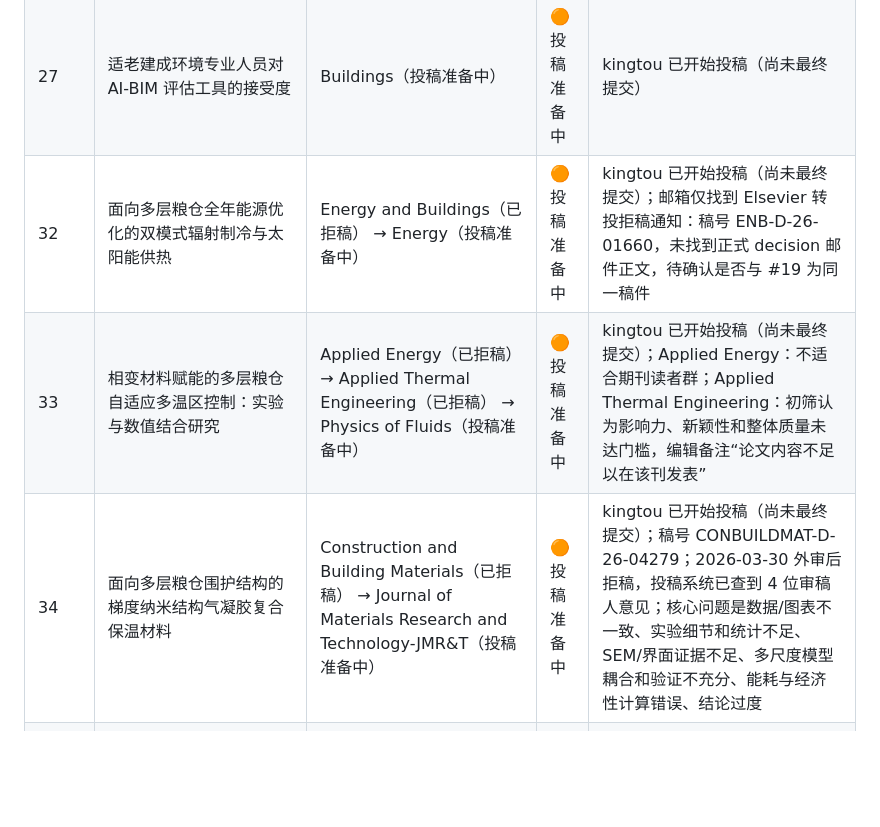
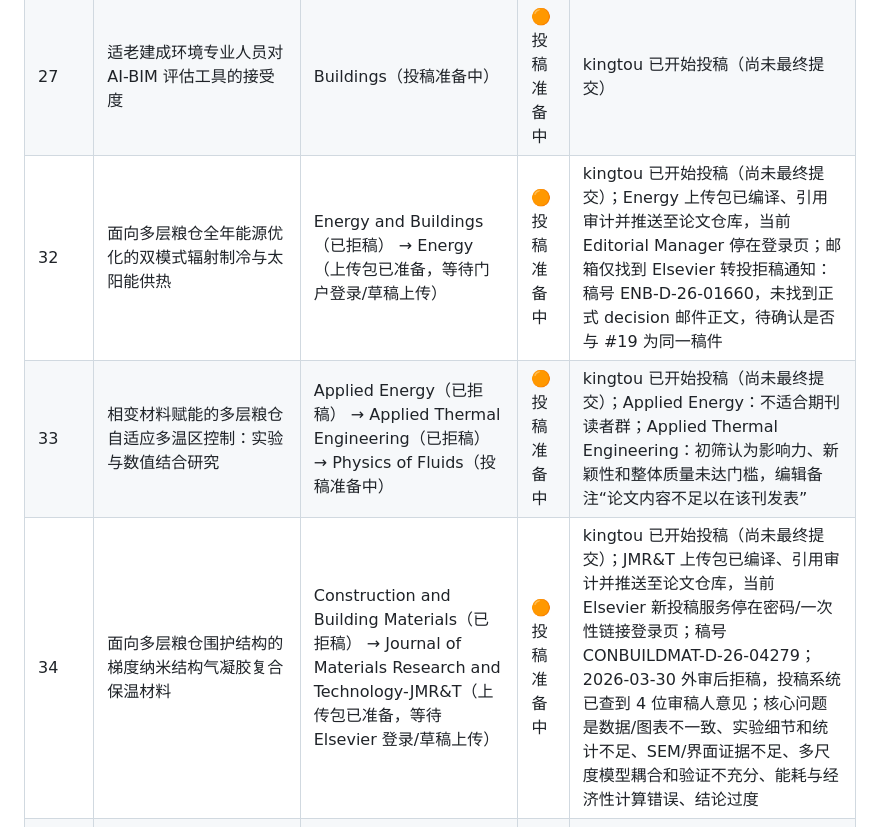
Before and after one commit to WENQUAN0816/wenallpapersstatus, a Markdown page: README.md, the part around the change. GitHub-like rendering; blank space fills up the shorter version.

Commit message:
Update kingtou package preparation status

```diff
--- a/README.md
+++ b/README.md
@@ -31,9 +31,9 @@ table th, table td { vertical-align: top; }
 |---|---|---|---|---|
 | 19 | 用于粮仓全年能源管理的双模式辐射制冷与太阳能供热屋面板系统 | Energy and Buildings（已拒稿） | 🔴 需处理 | 邮箱仅找到 Elsevier 转投拒稿通知：稿号 ENB-D-26-01660，未找到正式 decision 邮件正文，待转投 |
 | 27 | 适老建成环境专业人员对 AI-BIM 评估工具的接受度 | Buildings（投稿准备中） | 🟠 投稿准备中 | kingtou 已开始投稿（尚未最终提交） |
-| 32 | 面向多层粮仓全年能源优化的双模式辐射制冷与太阳能供热 | Energy and Buildings（已拒稿） → Energy（投稿准备中） | 🟠 投稿准备中 | kingtou 已开始投稿（尚未最终提交）；邮箱仅找到 Elsevier 转投拒稿通知：稿号 ENB-D-26-01660，未找到正式 decision 邮件正文，待确认是否与 #19 为同一稿件 |
+| 32 | 面向多层粮仓全年能源优化的双模式辐射制冷与太阳能供热 | Energy and Buildings（已拒稿） → Energy（上传包已准备，等待门户登录/草稿上传） | 🟠 投稿准备中 | kingtou 已开始投稿（尚未最终提交）；Energy 上传包已编译、引用审计并推送至论文仓库，当前 Editorial Manager 停在登录页；邮箱仅找到 Elsevier 转投拒稿通知：稿号 ENB-D-26-01660，未找到正式 decision 邮件正文，待确认是否与 #19 为同一稿件 |
 | 33 | 相变材料赋能的多层粮仓自适应多温区控制：实验与数值结合研究 | Applied Energy（已拒稿） → Applied Thermal Engineering（已拒稿） → Physics of Fluids（投稿准备中） | 🟠 投稿准备中 | kingtou 已开始投稿（尚未最终提交）；Applied Energy：不适合期刊读者群；Applied Thermal Engineering：初筛认为影响力、新颖性和整体质量未达门槛，编辑备注“论文内容不足以在该刊发表” |
-| 34 | 面向多层粮仓围护结构的梯度纳米结构气凝胶复合保温材料 | Construction and Building Materials（已拒稿） → Journal of Materials Research and Technology-JMR&T（投稿准备中） | 🟠 投稿准备中 | kingtou 已开始投稿（尚未最终提交）；稿号 CONBUILDMAT-D-26-04279；2026-03-30 外审后拒稿，投稿系统已查到 4 位审稿人意见；核心问题是数据/图表不一致、实验细节和统计不足、SEM/界面证据不足、多尺度模型耦合和验证不充分、能耗与经济性计算错误、结论过度 |
+| 34 | 面向多层粮仓围护结构的梯度纳米结构气凝胶复合保温材料 | Construction and Building Materials（已拒稿） → Journal of Materials Research and Technology-JMR&T（上传包已准备，等待 Elsevier 登录/草稿上传） | 🟠 投稿准备中 | kingtou 已开始投稿（尚未最终提交）；JMR&T 上传包已编译、引用审计并推送至论文仓库，当前 Elsevier 新投稿服务停在密码/一次性链接登录页；稿号 CONBUILDMAT-D-26-04279；2026-03-30 外审后拒稿，投稿系统已查到 4 位审稿人意见；核心问题是数据/图表不一致、实验细节和统计不足、SEM/界面证据不足、多尺度模型耦合和验证不充分、能耗与经济性计算错误、结论过度 |
 | 35 | 粮食储藏仓制冷系统真实世界能效评估：来自中国河南 65 个设施的证据 | Journal of Cleaner Production（已拒稿） → Energy（邮箱未找到投稿/拒稿记录） → Scientific Reports（投稿准备中） | 🟠 投稿准备中 | kingtou 已开始投稿（尚未最终提交）；Journal of Cleaner Production：编辑初筛认为不适合本刊，且投稿量大，未送外审；Energy 记录待确认 |
 | 43 | AgeFriendlyDiff：基于条件扩散的适老住宅改造三维可视化 | 未投稿 | ⚪ 未投稿 | 未投，待补录投稿记录 |
 | 44 | 生成式 AI 驱动的适老室内改造可视化 | 未投稿 | ⚪ 未投稿 | 未投，待补录投稿记录 |
```
